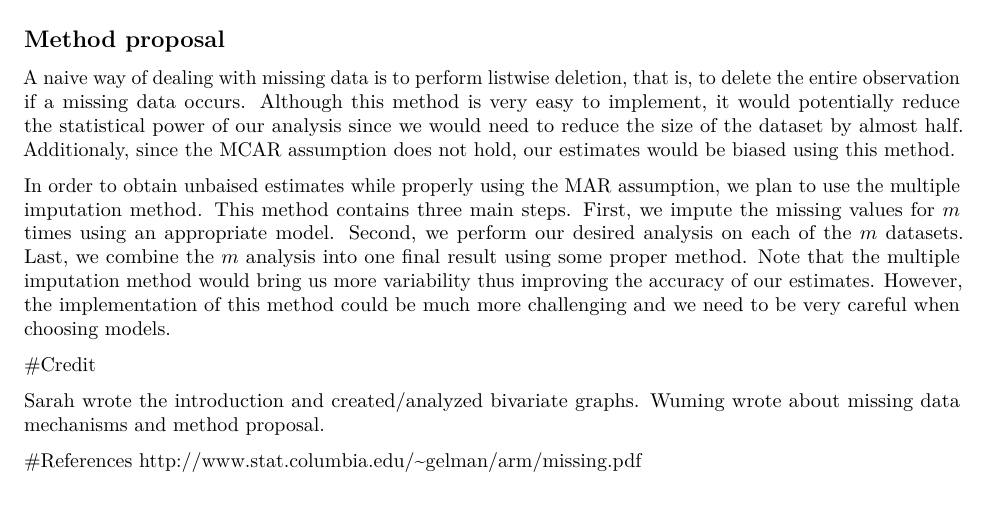
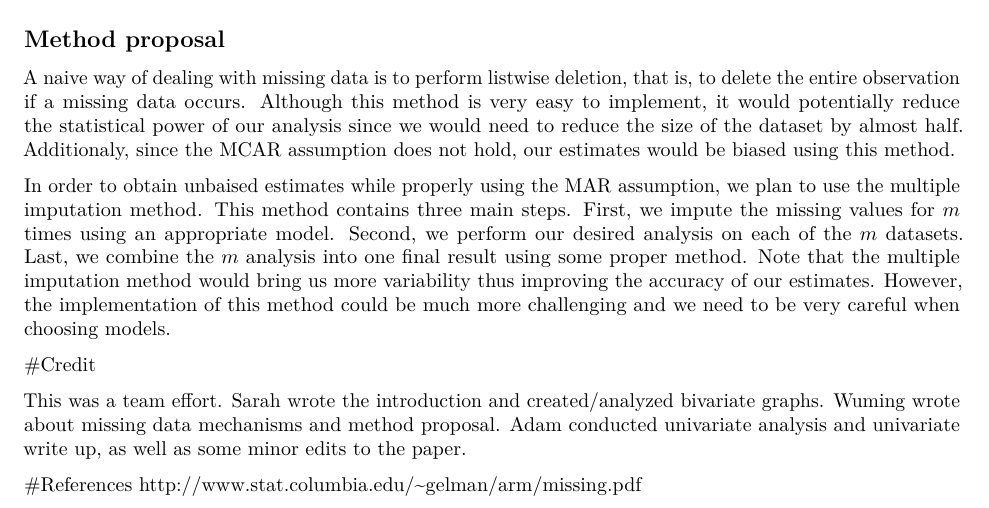
Before and after one commit to sez11/malaria_case3, an R Markdown document (case3-1.Rmd): part of page 4 of 5, cut so that both start at the same text. Rendered offline with R 4.5, knitr and Pandoc, then LaTeX, with nearby package versions.

Commit message:
contributions and minor edits

```diff
--- a/case3-1.Rmd
+++ b/case3-1.Rmd
@@ -127,7 +127,7 @@ Note that the multiple imputation method would bring us more variability thus im
 
 #Credit
 
-Sarah wrote the introduction and created/analyzed bivariate graphs. Wuming wrote about missing data mechanisms and method proposal.
+This was a team effort. Sarah wrote the introduction and created/analyzed bivariate graphs. Wuming wrote about missing data mechanisms and method proposal. Adam conducted univariate analysis and univariate write up, as well as some minor edits to the paper.
 
 #References
 http://www.stat.columbia.edu/~gelman/arm/missing.pdf
```
